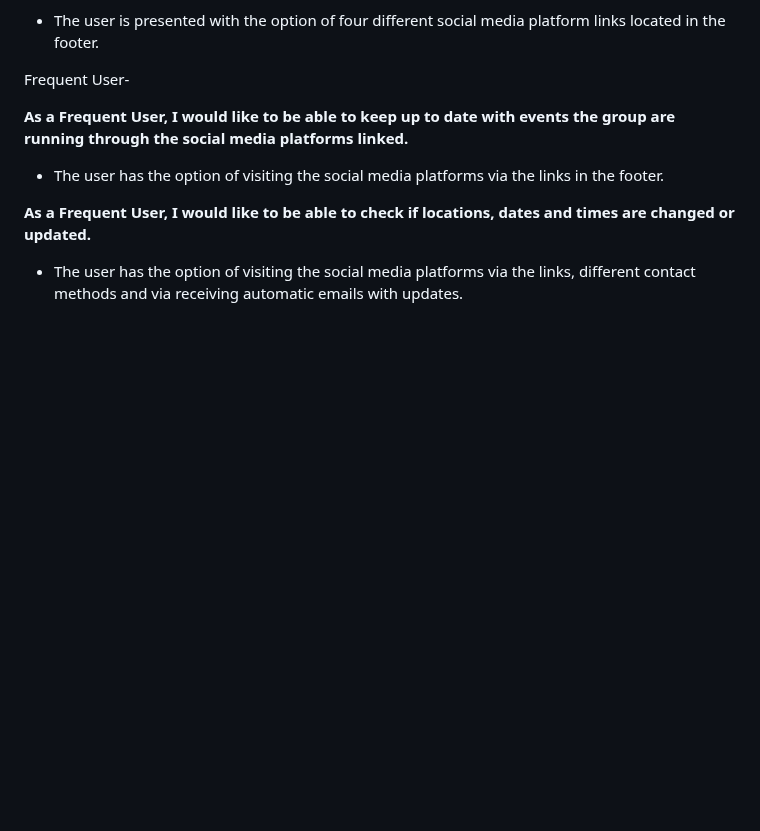
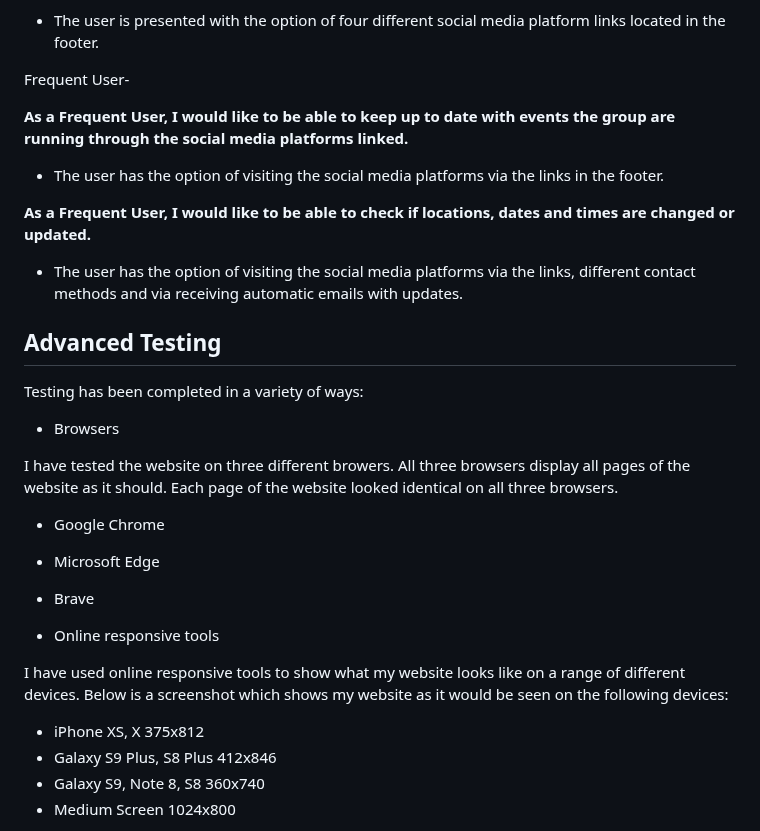
Before and after one commit to Mark-Assessment/j-tamburro-tranquil-trail-m1-2, a Markdown page: README.md, the part around one of its changes. Rendered like a GitHub page; blank space fills up the shorter version.

Commit message:
Add screenshots to README.md

```diff
--- a/README.md
+++ b/README.md
@@ -296,3 +296,24 @@ Frequent User-
 
 <strong>As a Frequent User, I would like to be able to check if locations, dates and times are changed or updated.</strong>
  - The user has the option of visiting the social media platforms via the links, different contact methods and via receiving automatic emails with updates.
+
+
+## Advanced Testing
+
+Testing has been completed in a variety of ways:
+
+ - Browsers
+
+ I have tested the website on three different browers. All three browsers display all pages of the website as it should. Each page of the website looked identical on all three browsers.
+  - Google Chrome
+  - Microsoft Edge
+  - Brave
+
+ - Online responsive tools
+
+ I have used online responsive tools to show what my website looks like on a range of different devices. Below is a screenshot which shows my website as it would be seen on the following devices:
+  - iPhone XS, X 375x812
+  - Galaxy S9 Plus, S8 Plus 412x846
+  - Galaxy S9, Note 8, S8 360x740
+  - Medium Screen 1024x800
+
```
Also changed, not shown: other parts of README.md (+6 -1 lines).
